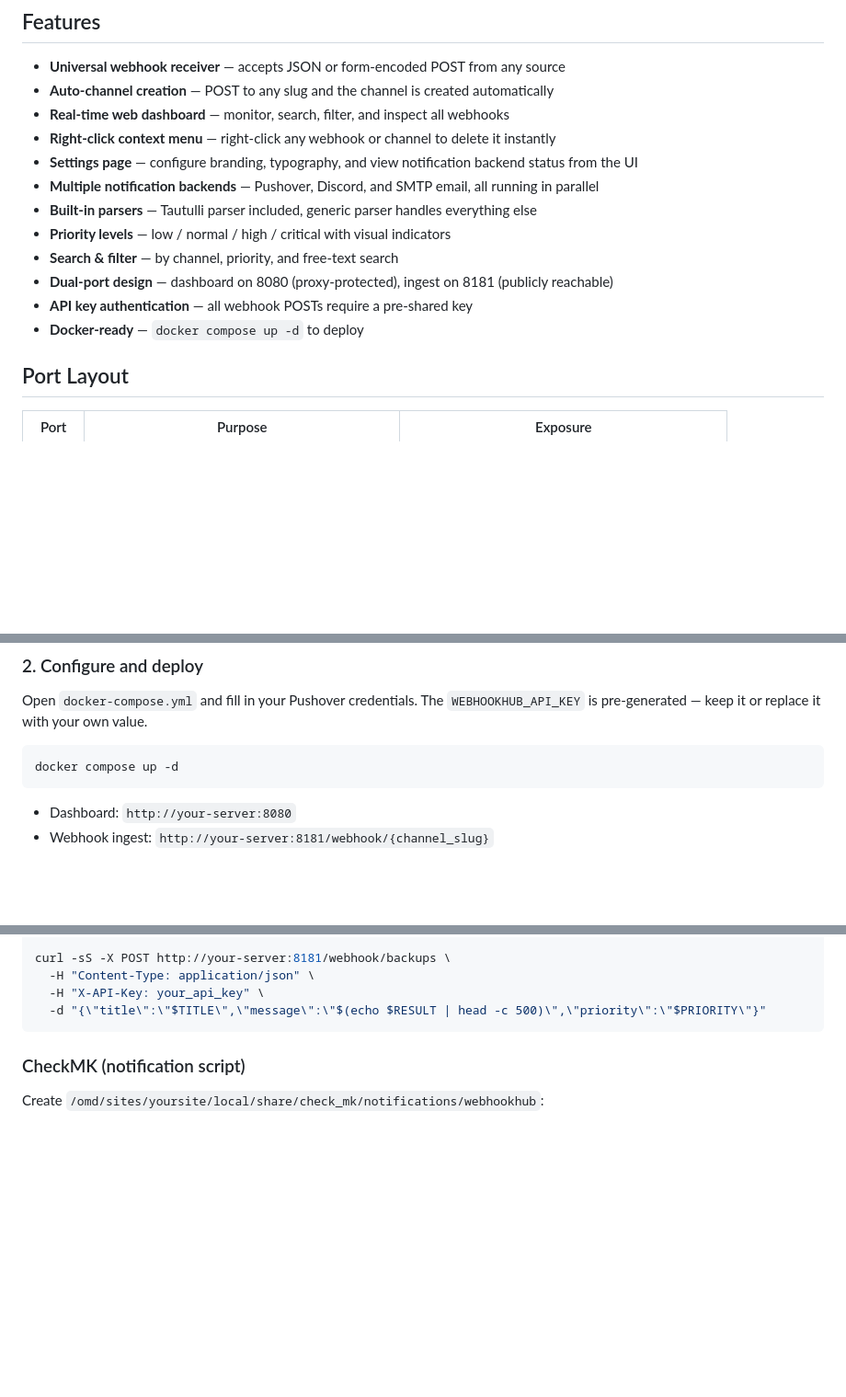
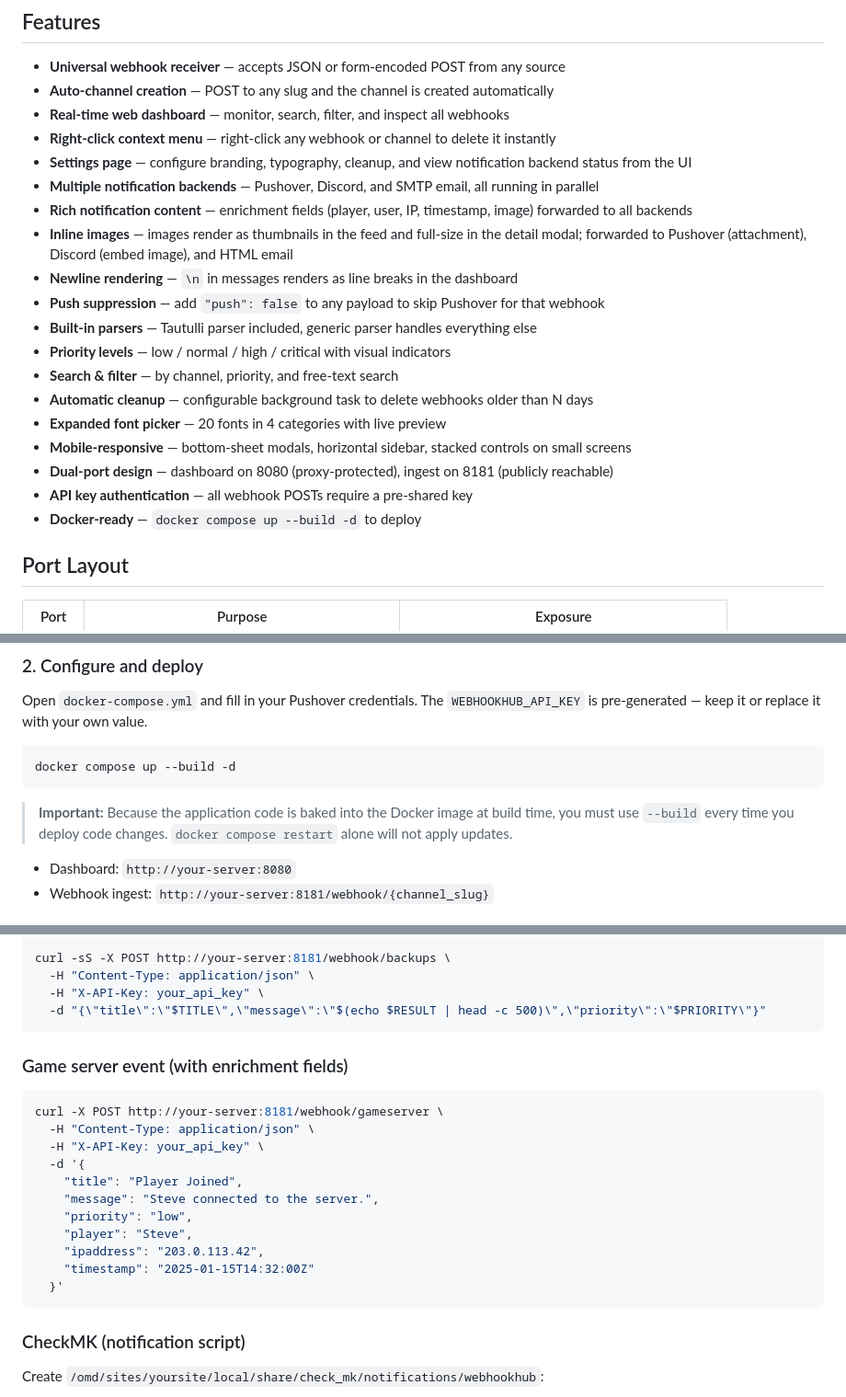
Before and after one commit to WYOhellboy/WebhookHub, a Markdown page: README.md, 3 parts joined by grey strips. Shown at 92% size. GitHub-like rendering; blank space fills up the shorter version.

````diff
--- a/README.md
+++ b/README.md
@@ -10,14 +10,21 @@ A self-hosted webhook receiver, dashboard, and push notification relay. Replace
 - **Auto-channel creation** — POST to any slug and the channel is created automatically
 - **Real-time web dashboard** — monitor, search, filter, and inspect all webhooks
 - **Right-click context menu** — right-click any webhook or channel to delete it instantly
-- **Settings page** — configure branding, typography, and view notification backend status from the UI
+- **Settings page** — configure branding, typography, cleanup, and view notification backend status from the UI
 - **Multiple notification backends** — Pushover, Discord, and SMTP email, all running in parallel
+- **Rich notification content** — enrichment fields (player, user, IP, timestamp, image) forwarded to all backends
+- **Inline images** — images render as thumbnails in the feed and full-size in the detail modal; forwarded to Pushover (attachment), Discord (embed image), and HTML email
+- **Newline rendering** — `\n` in messages renders as line breaks in the dashboard
+- **Push suppression** — add `"push": false` to any payload to skip Pushover for that webhook
 - **Built-in parsers** — Tautulli parser included, generic parser handles everything else
 - **Priority levels** — low / normal / high / critical with visual indicators
 - **Search & filter** — by channel, priority, and free-text search
+- **Automatic cleanup** — configurable background task to delete webhooks older than N days
+- **Expanded font picker** — 20 fonts in 4 categories with live preview
+- **Mobile-responsive** — bottom-sheet modals, horizontal sidebar, stacked controls on small screens
 - **Dual-port design** — dashboard on 8080 (proxy-protected), ingest on 8181 (publicly reachable)
 - **API key authentication** — all webhook POSTs require a pre-shared key
-- **Docker-ready** — `docker compose up -d` to deploy
+- **Docker-ready** — `docker compose up --build -d` to deploy
 
 ## Port Layout
 
@@ -43,8 +50,10 @@ The ingest port only accepts `POST /webhook/{slug}` requests. All dashboard and
 Open `docker-compose.yml` and fill in your Pushover credentials. The `WEBHOOKHUB_API_KEY` is pre-generated — keep it or replace it with your own value.
 
 ```bash
-docker compose up -d
+docker compose up --build -d
 ```
+
+> **Important:** Because the application code is baked into the Docker image at build time, you must use `--build` every time you deploy code changes. `docker compose restart` alone will not apply updates.
 
 - Dashboard: `http://your-server:8080`
 - Webhook ingest: `http://your-server:8181/webhook/{channel_slug}`
@@ -262,6 +321,22 @@ curl -sS -X POST http://your-server:8181/webhook/backups \
   -H "Content-Type: application/json" \
   -H "X-API-Key: your_api_key" \
   -d "{\"title\":\"$TITLE\",\"message\":\"$(echo $RESULT | head -c 500)\",\"priority\":\"$PRIORITY\"}"
+```
+
+### Game server event (with enrichment fields)
+
+```bash
+curl -X POST http://your-server:8181/webhook/gameserver \
+  -H "Content-Type: application/json" \
+  -H "X-API-Key: your_api_key" \
+  -d '{
+    "title": "Player Joined",
+    "message": "Steve connected to the server.",
+    "priority": "low",
+    "player": "Steve",
+    "ipaddress": "203.0.113.42",
+    "timestamp": "2025-01-15T14:32:00Z"
+  }'
 ```
 
 ### CheckMK (notification script)
````
Also changed, not shown: other parts of README.md (+74 -24 lines).
